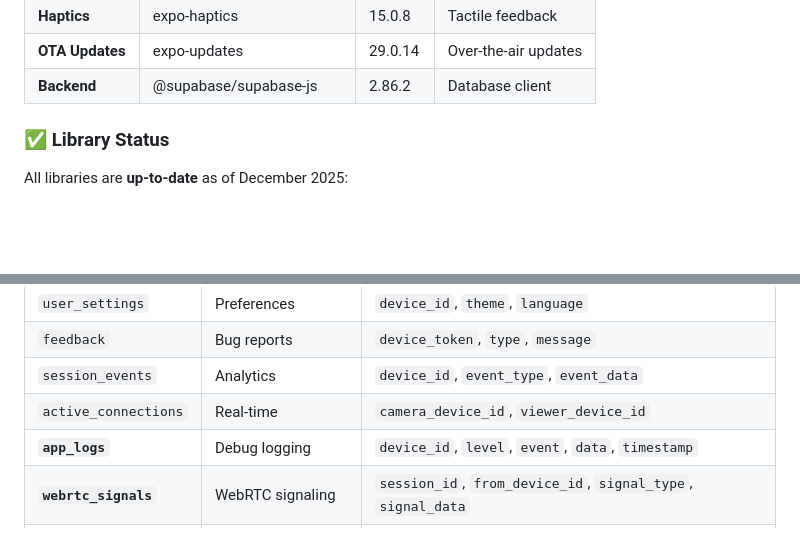
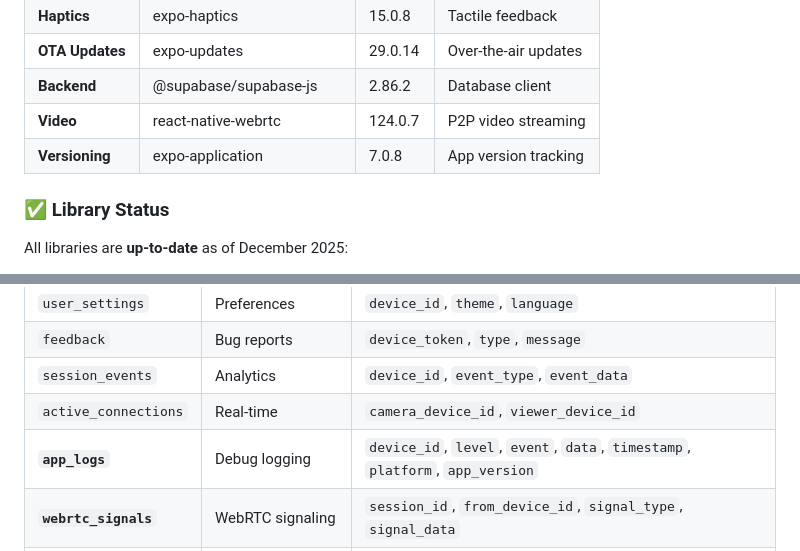
Before and after one commit to kensaurus/help-her-take-photo, a Markdown page: HANDOFF.md, 2 parts joined by grey strips. Rendered like a GitHub page; blank space fills up the shorter version.

```diff
--- a/HANDOFF.md
+++ b/HANDOFF.md
@@ -113,6 +113,8 @@
 | **Haptics** | expo-haptics | 15.0.8 | Tactile feedback |
 | **OTA Updates** | expo-updates | 29.0.14 | Over-the-air updates |
 | **Backend** | @supabase/supabase-js | 2.86.2 | Database client |
+| **Video** | react-native-webrtc | 124.0.7 | P2P video streaming |
+| **Versioning** | expo-application | 7.0.8 | App version tracking |
 
 ### ✅ Library Status
 All libraries are **up-to-date** as of December 2025:
@@ -186,7 +188,7 @@ help-her-take-photo/
 | `feedback` | Bug reports | `device_token`, `type`, `message` |
 | `session_events` | Analytics | `device_id`, `event_type`, `event_data` |
 | `active_connections` | Real-time | `camera_device_id`, `viewer_device_id` |
-| **`app_logs`** | Debug logging | `device_id`, `level`, `event`, `data`, `timestamp` |
+| **`app_logs`** | Debug logging | `device_id`, `level`, `event`, `data`, `timestamp`, `platform`, `app_version` |
 | **`webrtc_signals`** | WebRTC signaling | `session_id`, `from_device_id`, `signal_type`, `signal_data` |
 | **`commands`** | Direction commands | `session_id`, `command_type`, `command_data` |
 
```
Also changed, not shown: other parts of HANDOFF.md (+29 -6 lines), README.md (+30 -17 lines).
